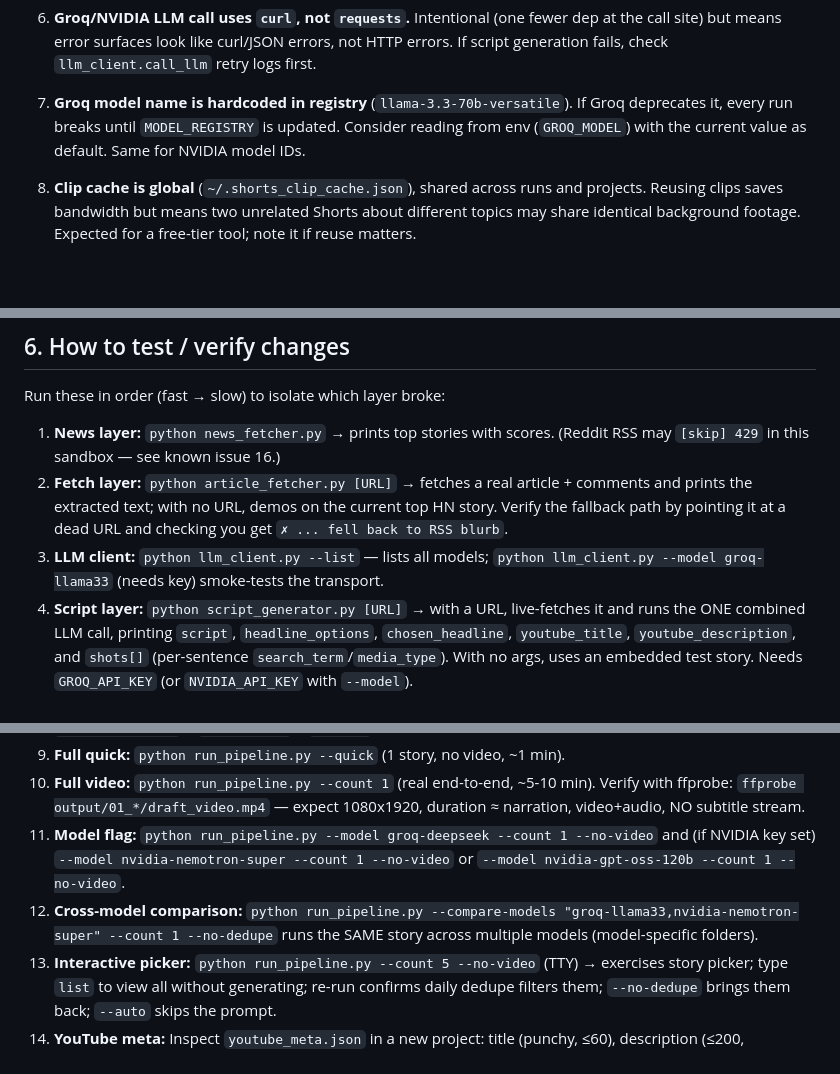
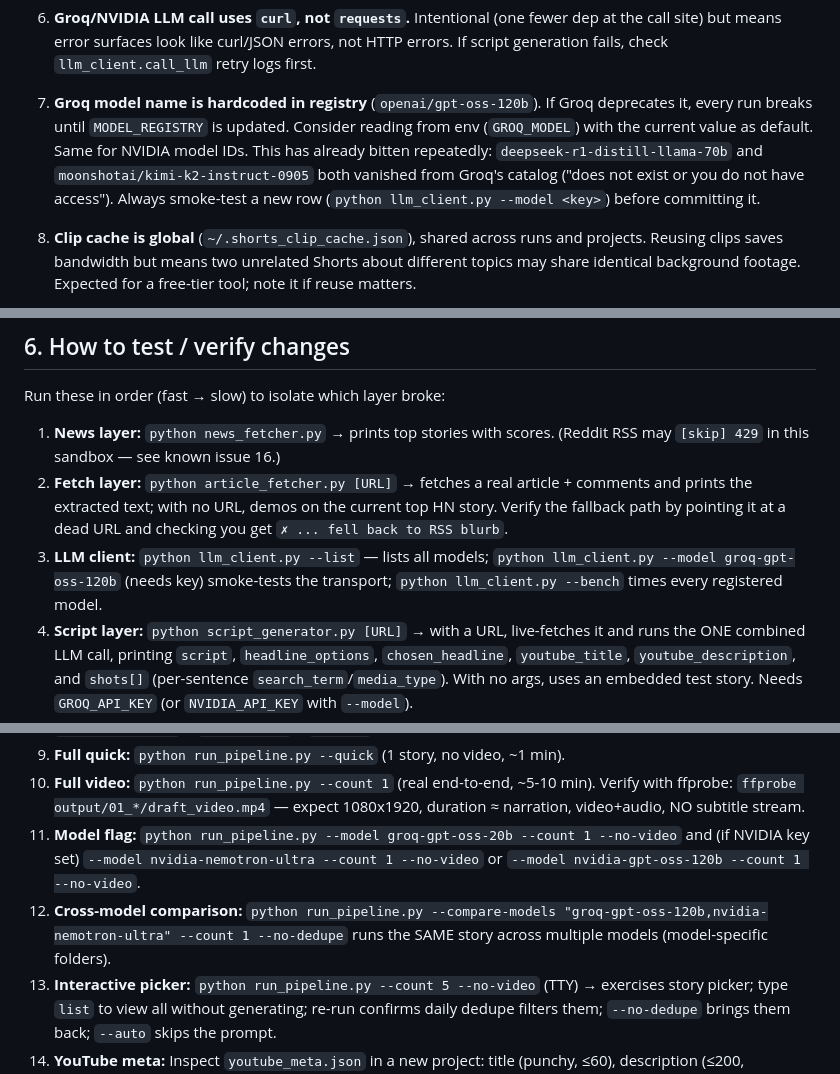
Before and after one commit to halsas2018-cmyk/Video_maker, a Markdown page: CLAUDE.md, 3 parts joined by grey strips. Rendered like a GitHub page; blank space fills up the shorter version.

```diff
--- a/CLAUDE.md
+++ b/CLAUDE.md
@@ -349,9 +357,13 @@ Documented so they aren't re-discovered. These are pre-existing, not regressions
    the call site) but means error surfaces look like curl/JSON errors, not HTTP
    errors. If script generation fails, check `llm_client.call_llm` retry logs first.
 
-7. **Groq model name is hardcoded in registry** (`llama-3.3-70b-versatile`). If Groq
+7. **Groq model name is hardcoded in registry** (`openai/gpt-oss-120b`). If Groq
    deprecates it, every run breaks until `MODEL_REGISTRY` is updated. Consider reading
    from env (`GROQ_MODEL`) with the current value as default. Same for NVIDIA model IDs.
+   This has already bitten repeatedly: `deepseek-r1-distill-llama-70b` and
+   `moonshotai/kimi-k2-instruct-0905` both vanished from Groq's catalog
+   ("does not exist or you do not have access"). Always smoke-test a new row
+   (`python llm_client.py --model <key>`) before committing it.
 
 8. **Clip cache is global** (`~/.shorts_clip_cache.json`), shared across runs
    and projects. Reusing clips saves bandwidth but means two unrelated Shorts
@@ -451,7 +471,9 @@ Run these in order (fast → slow) to isolate which layer broke:
    article + comments and prints the extracted text; with no URL, demos on the
    current top HN story. Verify the fallback path by pointing it at a dead URL
    and checking you get `✗ ... fell back to RSS blurb`.
-3. **LLM client:** `python llm_client.py --list` — lists all models; `python llm_client.py --model groq-llama33` (needs key) smoke-tests the transport.
+3. **LLM client:** `python llm_client.py --list` — lists all models;
+   `python llm_client.py --model groq-gpt-oss-120b` (needs key) smoke-tests the
+   transport; `python llm_client.py --bench` times every registered model.
 4. **Script layer:** `python script_generator.py [URL]` → with a URL, live-fetches
    it and runs the ONE combined LLM call, printing `script`, `headline_options`,
    `chosen_headline`, `youtube_title`, `youtube_description`, and `shots[]`
@@ -472,10 +494,10 @@ Run these in order (fast → slow) to isolate which layer broke:
 10. **Full video:** `python run_pipeline.py --count 1` (real end-to-end, ~5-10 min).
     Verify with ffprobe: `ffprobe output/01_*/draft_video.mp4` — expect 1080x1920,
     duration ≈ narration, video+audio, NO subtitle stream.
-11. **Model flag:** `python run_pipeline.py --model groq-deepseek --count 1 --no-video`
-    and (if NVIDIA key set) `--model nvidia-nemotron-super --count 1 --no-video`
+11. **Model flag:** `python run_pipeline.py --model groq-gpt-oss-20b --count 1 --no-video`
+    and (if NVIDIA key set) `--model nvidia-nemotron-ultra --count 1 --no-video`
     or `--model nvidia-gpt-oss-120b --count 1 --no-video`.
-12. **Cross-model comparison:** `python run_pipeline.py --compare-models "groq-llama33,nvidia-nemotron-super" --count 1 --no-dedupe`
+12. **Cross-model comparison:** `python run_pipeline.py --compare-models "groq-gpt-oss-120b,nvidia-nemotron-ultra" --count 1 --no-dedupe`
     runs the SAME story across multiple models (model-specific folders).
 13. **Interactive picker:** `python run_pipeline.py --count 5 --no-video` (TTY) → exercises story picker;
     type `list` to view all without generating; re-run confirms daily dedupe filters them;
```
Also changed, not shown: other parts of CLAUDE.md (+23 -7 lines).
